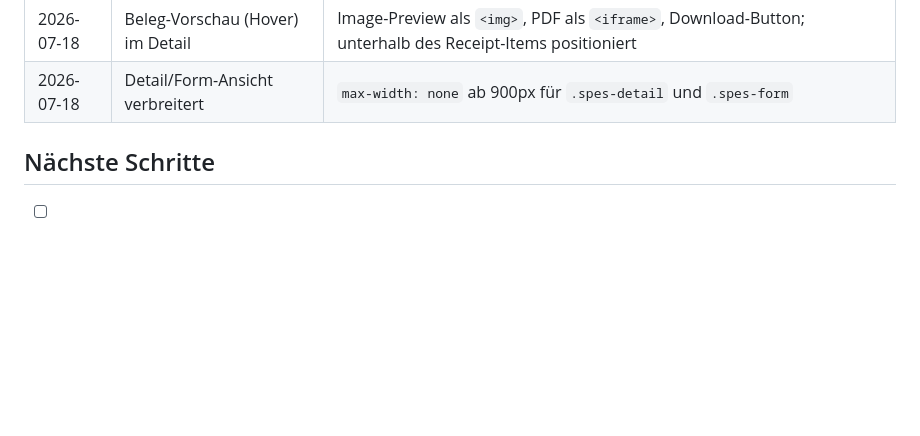
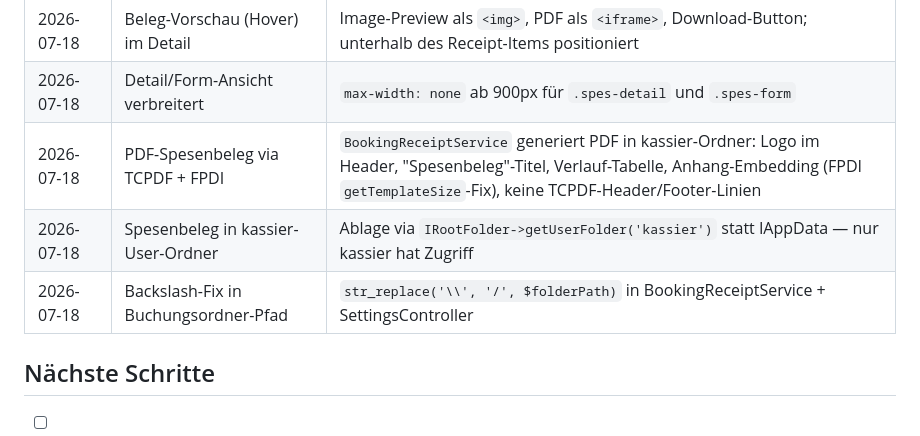
Before and after one commit to dinoi7/Nextcloud-Spesenerfassung, a Markdown page: MEMORY.md, the part around the change. Drawn GitHub-style; blank space fills up the shorter version.

```diff
--- a/MEMORY.md
+++ b/MEMORY.md
@@ -40,6 +40,9 @@
 | 2026-07-18 | Nav-Erweiterung: Buchhaltung + Zahlstapel + Badges | Neues Menü: Erfassung → Genehmigungen → Buchhaltung → Zahlstapel → Auswertung → Profil → Einstellungen; Pending-Counts auf Buchhaltung/Zahlstapel |
 | 2026-07-18 | Beleg-Vorschau (Hover) im Detail | Image-Preview als `<img>`, PDF als `<iframe>`, Download-Button; unterhalb des Receipt-Items positioniert |
 | 2026-07-18 | Detail/Form-Ansicht verbreitert | `max-width: none` ab 900px für `.spes-detail` und `.spes-form` |
+| 2026-07-18 | PDF-Spesenbeleg via TCPDF + FPDI | `BookingReceiptService` generiert PDF in kassier-Ordner: Logo im Header, "Spesenbeleg"-Titel, Verlauf-Tabelle, Anhang-Embedding (FPDI `getTemplateSize`-Fix), keine TCPDF-Header/Footer-Linien |
+| 2026-07-18 | Spesenbeleg in kassier-User-Ordner | Ablage via `IRootFolder->getUserFolder('kassier')` statt IAppData — nur kassier hat Zugriff |
+| 2026-07-18 | Backslash-Fix in Buchungsordner-Pfad | `str_replace('\\', '/', $folderPath)` in BookingReceiptService + SettingsController |
 
 ## Nächste Schritte
 
```
Also changed, not shown: AGENTS.md (+1 -1 lines), _architecture.md (+9 -2 lines).
